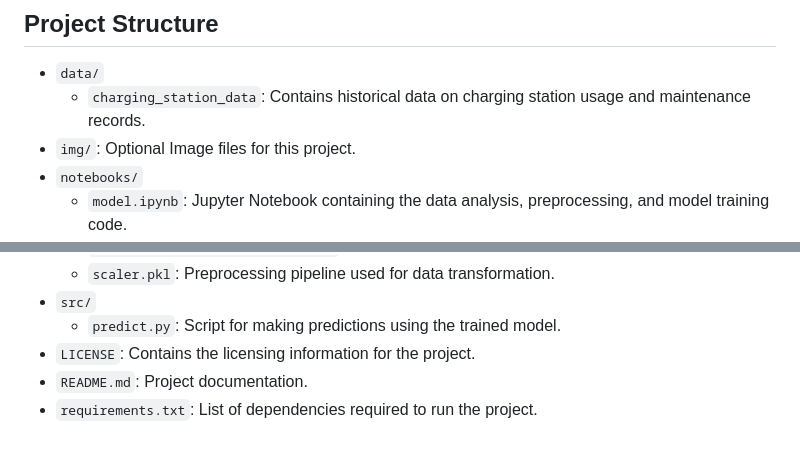
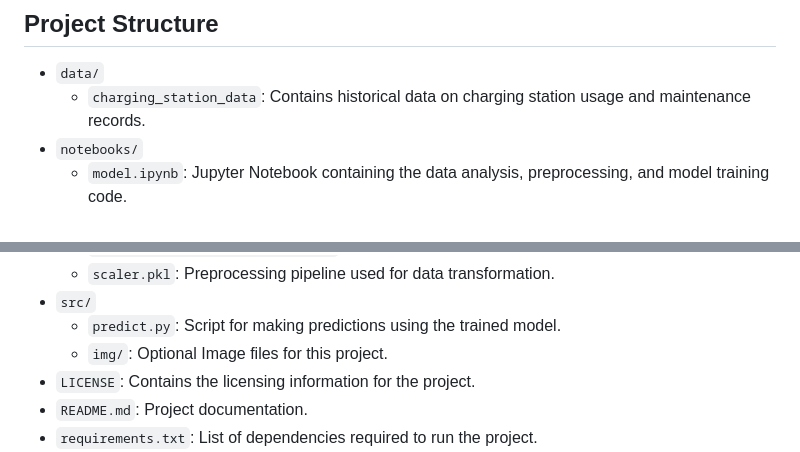
Before and after one commit to vkn500/ev-charging-station-predictive-maintenance, a Markdown page: README.md, 2 parts joined by grey strips. GitHub-like rendering.

```diff
--- a/README.md
+++ b/README.md
@@ -6,7 +6,6 @@ This project aims to enhance the reliability and efficiency of EV charging stati
 
 - `data/`
   - `charging_station_data`: Contains historical data on charging station usage and maintenance records.
-- `img/`: Optional Image files for this project.
 - `notebooks/`
   - `model.ipynb`: Jupyter Notebook containing the data analysis, preprocessing, and model training code.
   - `version check.ipynb`: Jupyter Notebook to check the versions of the libraries used in the project.
@@ -18,6 +17,7 @@ This project aims to enhance the reliability and efficiency of EV charging stati
   - `scaler.pkl`: Preprocessing pipeline used for data transformation.
 - `src/`
   - `predict.py`: Script for making predictions using the trained model.
+  - `img/`: Optional Image files for this project.
 - `LICENSE`: Contains the licensing information for the project.
 - `README.md`: Project documentation.
 - `requirements.txt`: List of dependencies required to run the project.
```
